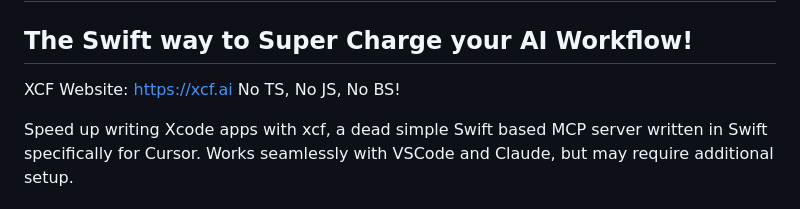
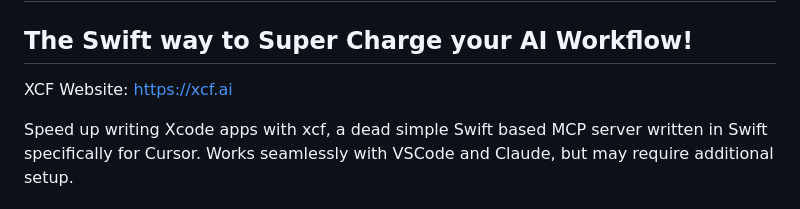
Before and after one commit to CodeFreezeAI/xcf, a Markdown page: README.md, the part around the change. GitHub-like rendering.

```diff
--- a/README.md
+++ b/README.md
@@ -1,7 +1,7 @@
 # 🚀 XCF Xcode MCP Server
 ## The Swift way to Super Charge your AI Workflow!
 
-XCF Website: https://xcf.ai No TS, No JS, No BS!
+XCF Website: https://xcf.ai
 
 Speed up writing Xcode apps with xcf, a dead simple Swift based MCP server written in Swift specifically for Cursor. Works seamlessly with VSCode and Claude, but may require additional setup.
 
```
